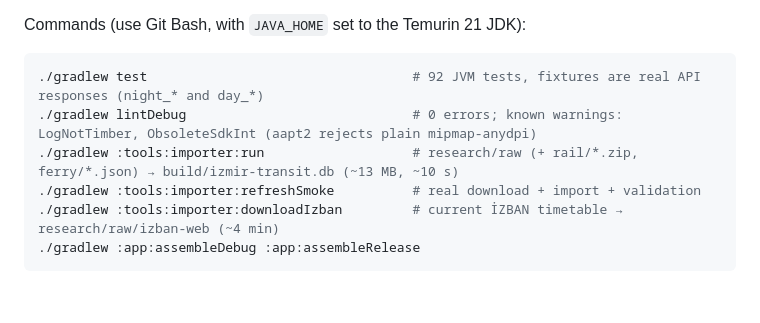
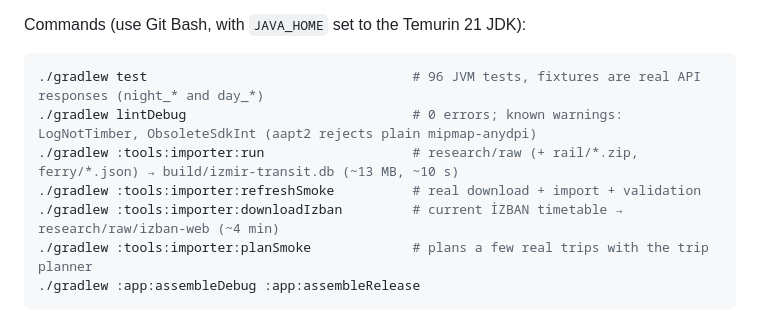
Before and after one commit to aijeculate/izmir-transit, a Markdown page: CLAUDE.md, the part around one of its changes. Rendered like a GitHub page; blank space fills up the shorter version.

````diff
--- a/CLAUDE.md
+++ b/CLAUDE.md
@@ -123,11 +148,12 @@ Everything under "Live API" was tested against the real servers on 19 Oct 2026 a
 Commands (use Git Bash, with `JAVA_HOME` set to the Temurin 21 JDK):
 
 ```bash
-./gradlew test                                  # 92 JVM tests, fixtures are real API responses (night_* and day_*)
+./gradlew test                                  # 96 JVM tests, fixtures are real API responses (night_* and day_*)
 ./gradlew lintDebug                             # 0 errors; known warnings: LogNotTimber, ObsoleteSdkInt (aapt2 rejects plain mipmap-anydpi)
 ./gradlew :tools:importer:run                   # research/raw (+ rail/*.zip, ferry/*.json) → build/izmir-transit.db (~13 MB, ~10 s)
 ./gradlew :tools:importer:refreshSmoke          # real download + import + validation
 ./gradlew :tools:importer:downloadIzban         # current İZBAN timetable → research/raw/izban-web (~4 min)
+./gradlew :tools:importer:planSmoke             # plans a few real trips with the trip planner
 ./gradlew :app:assembleDebug :app:assembleRelease
 ```
 
````
Also changed, not shown: other parts of CLAUDE.md (+25 -0 lines).
